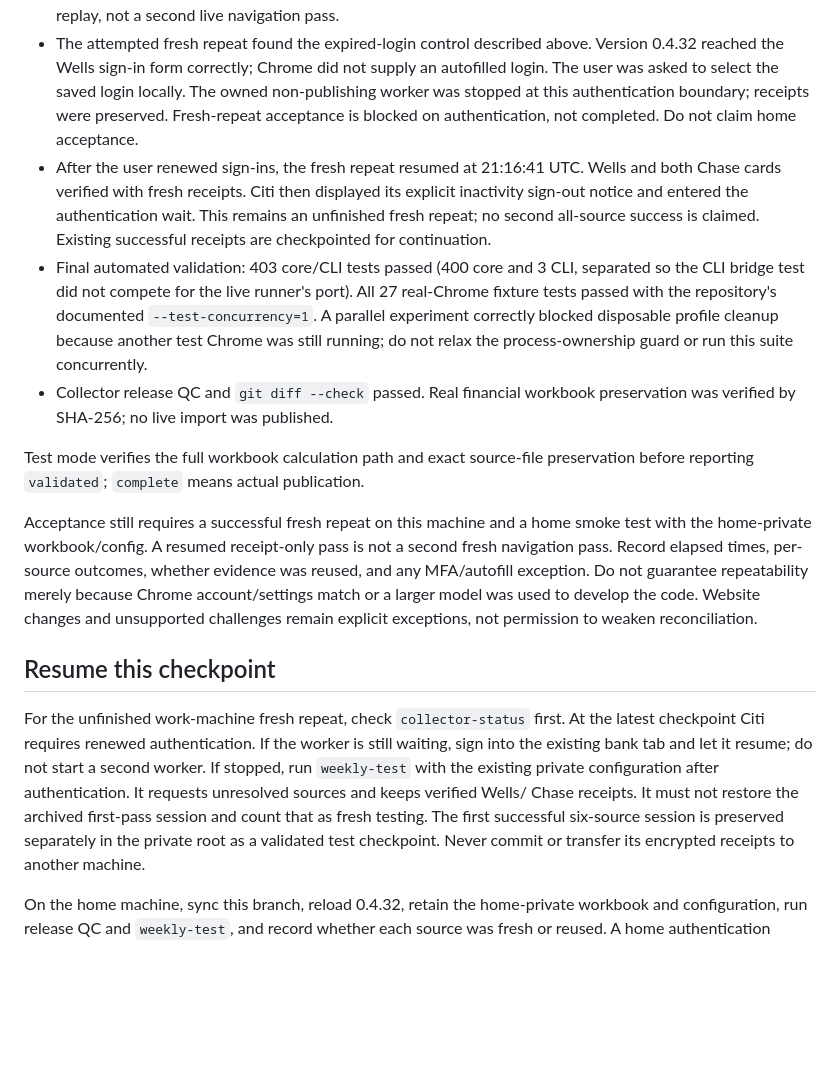
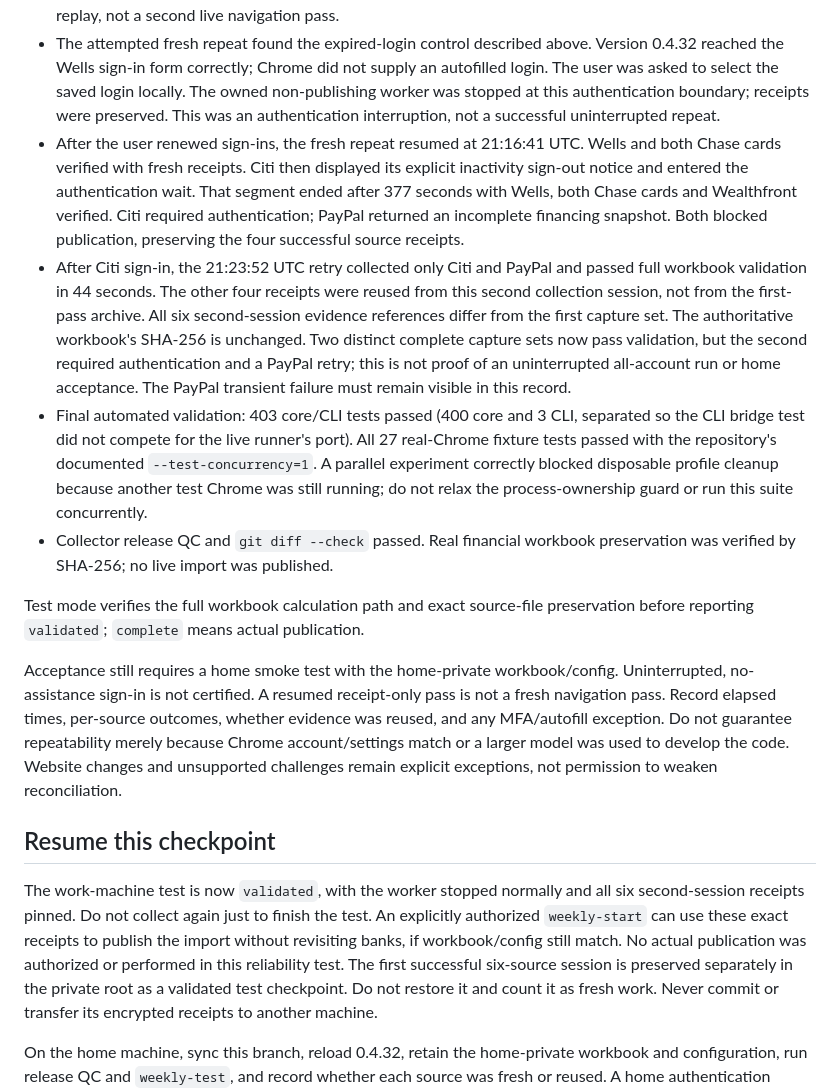
Before and after one commit to benjaminrobertburton-max/Budget, a Markdown page: docs/COLLECTOR_RELEASE_0_4_32.md, the part around the change. Drawn GitHub-style; blank space fills up the shorter version.

Commit message:
Record completed six-source repeat validation and remaining home limits

```diff
--- a/docs/COLLECTOR_RELEASE_0_4_32.md
+++ b/docs/COLLECTOR_RELEASE_0_4_32.md
@@ -103,13 +103,23 @@ September 30 measured checks:
   Version 0.4.32 reached the Wells sign-in form correctly; Chrome did not supply
   an autofilled login. The user was asked to select the saved login locally.
   The owned non-publishing worker was stopped at this authentication boundary;
-  receipts were preserved. Fresh-repeat acceptance is blocked on authentication,
-  not completed. Do not claim home acceptance.
+  receipts were preserved. This was an authentication interruption, not a
+  successful uninterrupted repeat.
 - After the user renewed sign-ins, the fresh repeat resumed at 21:16:41 UTC.
   Wells and both Chase cards verified with fresh receipts. Citi then displayed
   its explicit inactivity sign-out notice and entered the authentication wait.
-  This remains an unfinished fresh repeat; no second all-source success is
-  claimed. Existing successful receipts are checkpointed for continuation.
+  That segment ended after 377 seconds with Wells, both Chase cards and
+  Wealthfront verified. Citi required authentication; PayPal returned an
+  incomplete financing snapshot. Both blocked publication, preserving the four
+  successful source receipts.
+- After Citi sign-in, the 21:23:52 UTC retry collected only Citi and PayPal and
+  passed full workbook validation in 44 seconds. The other four receipts were
+  reused from this second collection session, not from the first-pass archive.
+  All six second-session evidence references differ from the first capture set.
+  The authoritative workbook's SHA-256 is unchanged. Two distinct complete
+  capture sets now pass validation, but the second required authentication and
+  a PayPal retry; this is not proof of an uninterrupted all-account run or home
+  acceptance. The PayPal transient failure must remain visible in this record.
 - Final automated validation: 403 core/CLI tests passed (400 core and 3 CLI,
   separated so the CLI bridge test did not compete for the live runner's port).
   All 27 real-Chrome fixture tests passed with the repository's documented
@@ -122,9 +132,9 @@ September 30 measured checks:
 Test mode verifies the full workbook calculation path and exact source-file
 preservation before reporting `validated`; `complete` means actual publication.
 
-Acceptance still requires a successful fresh repeat on this machine and a home
-smoke test with the home-private workbook/config. A resumed receipt-only pass is
-not a second fresh navigation pass. Record elapsed times, per-source outcomes,
+Acceptance still requires a home smoke test with the home-private workbook/config.
+Uninterrupted, no-assistance sign-in is not certified. A resumed receipt-only pass
+is not a fresh navigation pass. Record elapsed times, per-source outcomes,
 whether evidence was reused, and any MFA/autofill exception. Do not guarantee
 repeatability merely because Chrome account/settings match or a larger model was
 used to develop the code. Website changes and unsupported challenges remain
@@ -132,14 +142,13 @@ explicit exceptions, not permission to weaken reconciliation.
 
 ## Resume this checkpoint
 
-For the unfinished work-machine fresh repeat, check `collector-status` first.
-At the latest checkpoint Citi requires renewed authentication. If the worker is
-still waiting, sign into the existing bank tab and let it resume; do not start a
-second worker. If stopped, run `weekly-test` with the existing private configuration
-after authentication. It requests unresolved sources and keeps verified Wells/
-Chase receipts. It must not restore the archived first-pass
-session and count that as fresh testing. The first successful six-source session
-is preserved separately in the private root as a validated test checkpoint.
+The work-machine test is now `validated`, with the worker stopped normally and
+all six second-session receipts pinned. Do not collect again just to finish the
+test. An explicitly authorized `weekly-start` can use these exact receipts to
+publish the import without revisiting banks, if workbook/config still match.
+No actual publication was authorized or performed in this reliability test.
+The first successful six-source session is preserved separately in the private
+root as a validated test checkpoint. Do not restore it and count it as fresh work.
 Never commit or transfer its encrypted receipts to another machine.
 
 On the home machine, sync this branch, reload 0.4.32, retain the home-private
```
Also changed, not shown: AGENTS.md (+4 -3 lines), docs/HOME_MACHINE_HANDOFF.md (+6 -5 lines).
